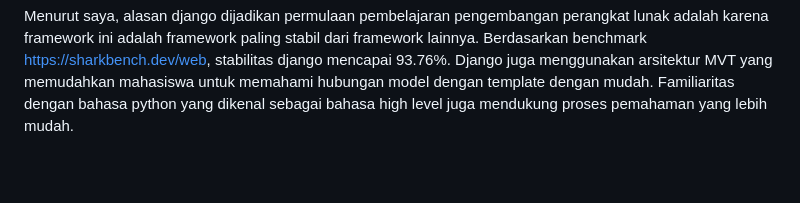
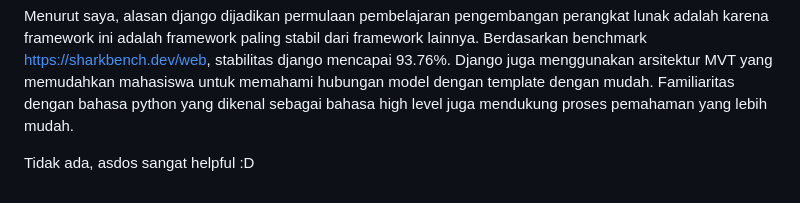
Before and after one commit to nail-nail/i-wear-soccer, a Markdown page: README.md, the part around the change. Rendered like a GitHub page; blank space fills up the shorter version.

```diff
--- a/README.md
+++ b/README.md
@@ -26,3 +26,5 @@ settings.py berfungsi sebagai file konfigurasi utama untuk sebuah proyek Django.
 Migrasi database django bekerja dalam 2 langkah. Setelah mengubah model di models.py, untuk menerapkan ke database, jalankan  python manage.py makemigrations di cmd. Perintah ini akan membuat file migrasi yang berisi instruksi untuk mempersiapkan perubahan skema model agar sesuai dengan database lokal Django. Untuk menerapkannya, kemudian jalankan perintah python manage.py migrate yang mengambil file migrasi yang telah dibuat sebelumnya dan menerapkan skema model yang baru ke dalam database Django.
 
 Menurut saya, alasan django dijadikan permulaan pembelajaran pengembangan perangkat lunak adalah karena framework ini adalah framework paling stabil dari framework lainnya.  Berdasarkan benchmark https://sharkbench.dev/web, stabilitas django mencapai 93.76%. Django juga menggunakan arsitektur MVT yang memudahkan mahasiswa untuk memahami hubungan model dengan template dengan mudah. Familiaritas dengan bahasa python yang dikenal sebagai bahasa high level juga mendukung proses pemahaman yang lebih mudah.
+
+Tidak ada, asdos sangat helpful :D
```
